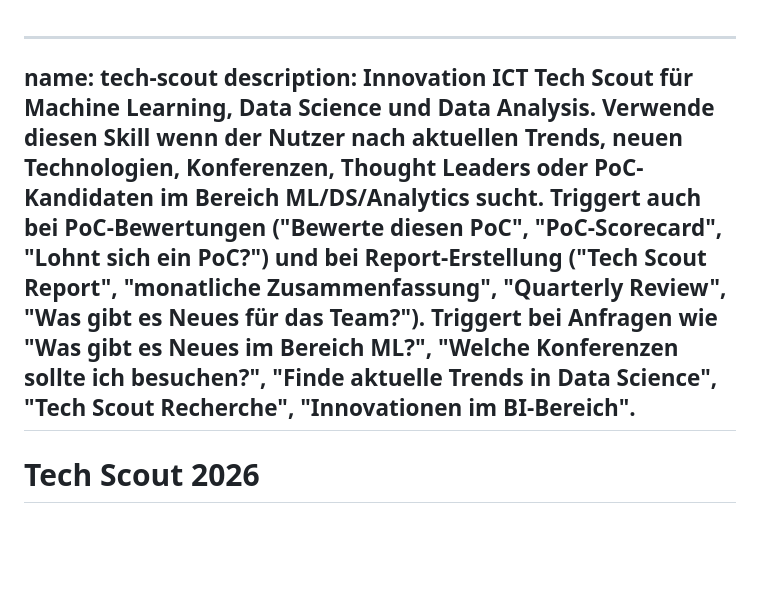
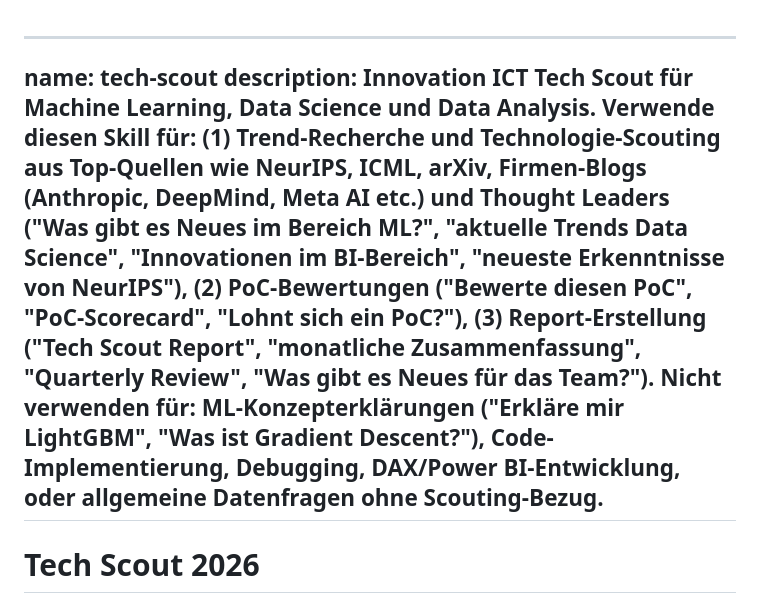
Before and after one commit to themanbetterknownasthemachine/Tech-Scout, a Markdown page: SKILL.md, the part around the change. GitHub-like rendering; blank space fills up the shorter version.

Commit message:
Revise tech-scout skill description
Updated the description for the tech-scout skill to clarify its use cases and limitations.

```diff
--- a/SKILL.md
+++ b/SKILL.md
@@ -1,7 +1,7 @@
 
 ---
 name: tech-scout
-description: Innovation ICT Tech Scout für Machine Learning, Data Science und Data Analysis. Verwende diesen Skill wenn der Nutzer nach aktuellen Trends, neuen Technologien, Konferenzen, Thought Leaders oder PoC-Kandidaten im Bereich ML/DS/Analytics sucht. Triggert auch bei PoC-Bewertungen ("Bewerte diesen PoC", "PoC-Scorecard", "Lohnt sich ein PoC?") und bei Report-Erstellung ("Tech Scout Report", "monatliche Zusammenfassung", "Quarterly Review", "Was gibt es Neues für das Team?"). Triggert bei Anfragen wie "Was gibt es Neues im Bereich ML?", "Welche Konferenzen sollte ich besuchen?", "Finde aktuelle Trends in Data Science", "Tech Scout Recherche", "Innovationen im BI-Bereich".
+description: Innovation ICT Tech Scout für Machine Learning, Data Science und Data Analysis. Verwende diesen Skill für: (1) Trend-Recherche und Technologie-Scouting aus Top-Quellen wie NeurIPS, ICML, arXiv, Firmen-Blogs (Anthropic, DeepMind, Meta AI etc.) und Thought Leaders ("Was gibt es Neues im Bereich ML?", "aktuelle Trends Data Science", "Innovationen im BI-Bereich", "neueste Erkenntnisse von NeurIPS"), (2) PoC-Bewertungen ("Bewerte diesen PoC", "PoC-Scorecard", "Lohnt sich ein PoC?"), (3) Report-Erstellung ("Tech Scout Report", "monatliche Zusammenfassung", "Quarterly Review", "Was gibt es Neues für das Team?"). Nicht verwenden für: ML-Konzepterklärungen ("Erkläre mir LightGBM", "Was ist Gradient Descent?"), Code-Implementierung, Debugging, DAX/Power BI-Entwicklung, oder allgemeine Datenfragen ohne Scouting-Bezug.
 ---
 
 # Tech Scout 2026
```
